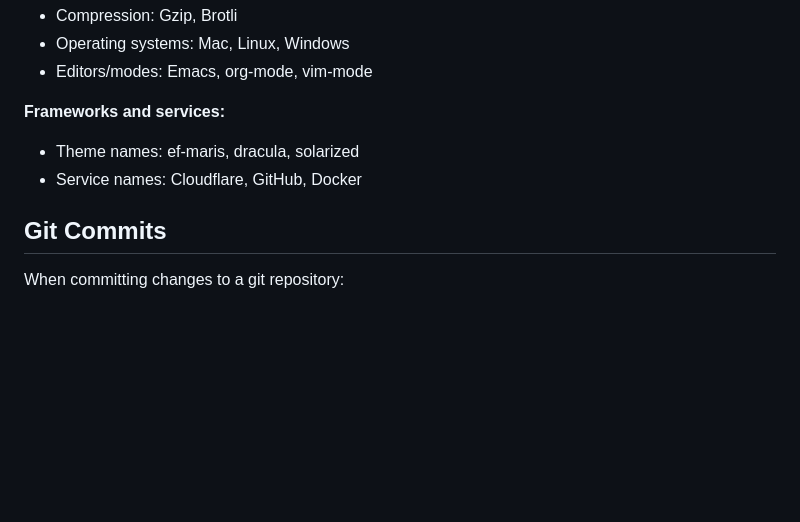
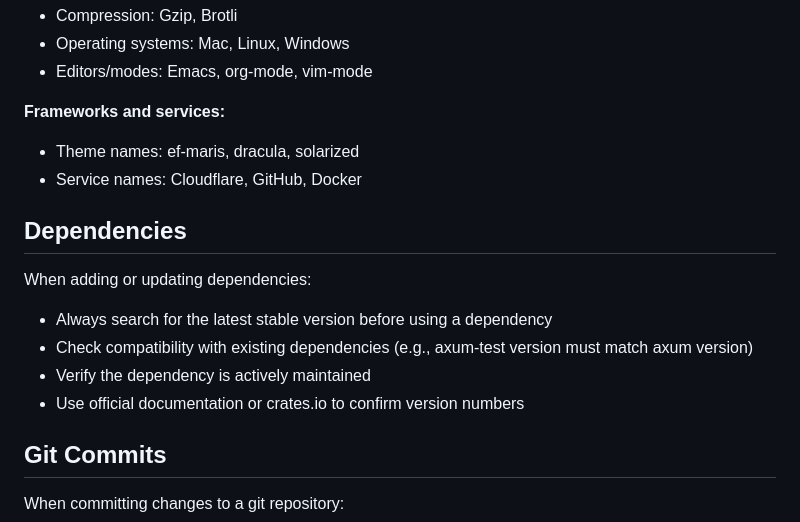
Before and after one commit to spwx/blog, a Markdown page: AGENTS.md, the part around the change. Rendered like a GitHub page; blank space fills up the shorter version.

Commit message:
Add dependency management guidelines to AGENTS.md
Document best practices for adding/updating dependencies:
- Search for latest stable versions
- Check compatibility with existing dependencies
- Verify active maintenance
- Use official sources for version numbers

🤖 Generated with [Claude Code](https://claude.com/claude-code)

Co-Authored-By: Claude Sonnet 4.5 <noreply@anthropic.com>

```diff
--- a/AGENTS.md
+++ b/AGENTS.md
@@ -97,6 +97,14 @@ just run
 - Theme names: ef-maris, dracula, solarized
 - Service names: Cloudflare, GitHub, Docker
 
+## Dependencies
+
+When adding or updating dependencies:
+- Always search for the latest stable version before using a dependency
+- Check compatibility with existing dependencies (e.g., axum-test version must match axum version)
+- Verify the dependency is actively maintained
+- Use official documentation or crates.io to confirm version numbers
+
 ## Git Commits
 
 When committing changes to a git repository:
```
